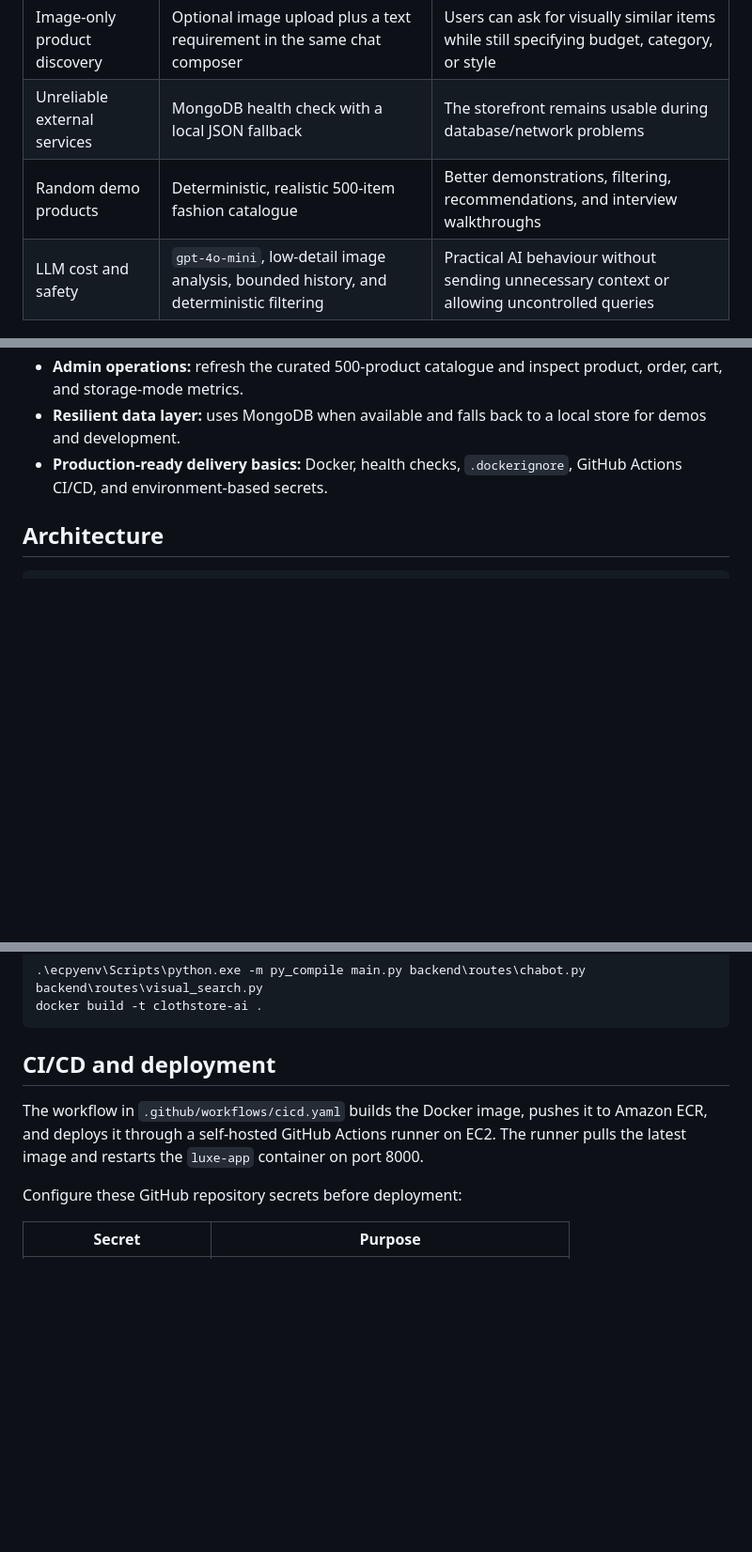
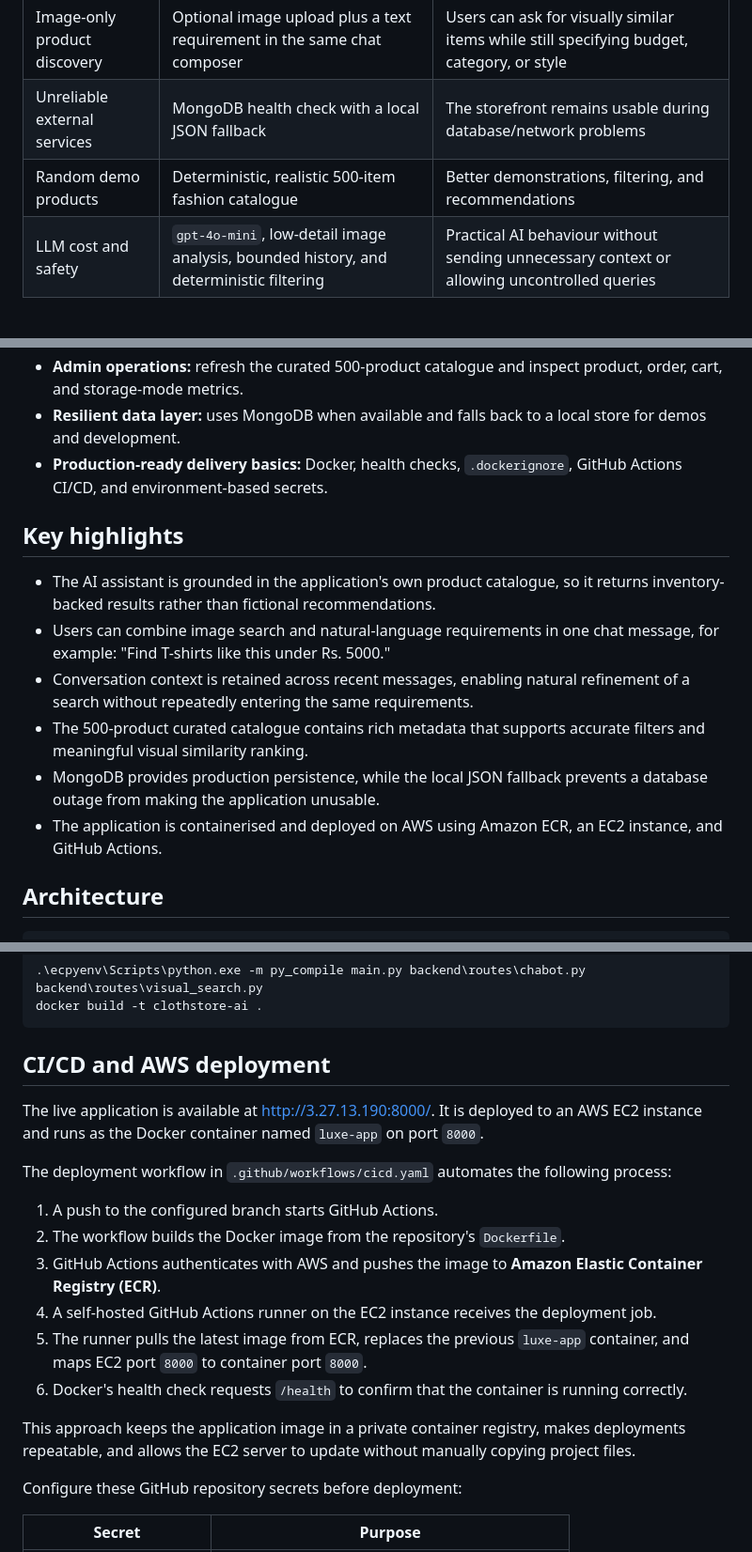
Before and after one commit to TarunG1122/Ecommerce_Pydantic_AI, a Markdown page: README.md, 3 parts joined by grey strips. Shown at 94% size. GitHub-like rendering; blank space fills up the shorter version.

````diff
--- a/README.md
+++ b/README.md
@@ -12,7 +14,7 @@ It is designed to demonstrate more than a chatbot: the assistant understands sho
 | Multi-turn shopping requests | Recent conversation history is passed with each chat request | A user can say "red dress", then "under Rs. 3000" without repeating the colour or item |
 | Image-only product discovery | Optional image upload plus a text requirement in the same chat composer | Users can ask for visually similar items while still specifying budget, category, or style |
 | Unreliable external services | MongoDB health check with a local JSON fallback | The storefront remains usable during database/network problems |
-| Random demo products | Deterministic, realistic 500-item fashion catalogue | Better demonstrations, filtering, recommendations, and interview walkthroughs |
+| Random demo products | Deterministic, realistic 500-item fashion catalogue | Better demonstrations, filtering, and recommendations |
 | LLM cost and safety | `gpt-4o-mini`, low-detail image analysis, bounded history, and deterministic filtering | Practical AI behaviour without sending unnecessary context or allowing uncontrolled queries |
 
 ## Key capabilities
@@ -25,6 +27,15 @@ It is designed to demonstrate more than a chatbot: the assistant understands sho
 - **Admin operations:** refresh the curated 500-product catalogue and inspect product, order, cart, and storage-mode metrics.
 - **Resilient data layer:** uses MongoDB when available and falls back to a local store for demos and development.
 - **Production-ready delivery basics:** Docker, health checks, `.dockerignore`, GitHub Actions CI/CD, and environment-based secrets.
+
+## Key highlights
+
+- The AI assistant is grounded in the application's own product catalogue, so it returns inventory-backed results rather than fictional recommendations.
+- Users can combine image search and natural-language requirements in one chat message, for example: "Find T-shirts like this under Rs. 5000."
+- Conversation context is retained across recent messages, enabling natural refinement of a search without repeatedly entering the same requirements.
+- The 500-product curated catalogue contains rich metadata that supports accurate filters and meaningful visual similarity ranking.
+- MongoDB provides production persistence, while the local JSON fallback prevents a database outage from making the application unusable.
+- The application is containerised and deployed on AWS using Amazon ECR, an EC2 instance, and GitHub Actions.
 
 ## Architecture
 
@@ -198,9 +209,20 @@ Useful additional checks:
 docker build -t clothstore-ai .
 ```
 
-## CI/CD and deployment
+## CI/CD and AWS deployment
 
-The workflow in `.github/workflows/cicd.yaml` builds the Docker image, pushes it to Amazon ECR, and deploys it through a self-hosted GitHub Actions runner on EC2. The runner pulls the latest image and restarts the `luxe-app` container on port 8000.
+The live application is available at [http://3.27.13.190:8000/](http://3.27.13.190:8000/). It is deployed to an AWS EC2 instance and runs as the Docker container named `luxe-app` on port `8000`.
+
+The deployment workflow in `.github/workflows/cicd.yaml` automates the following process:
+
+1. A push to the configured branch starts GitHub Actions.
+2. The workflow builds the Docker image from the repository's `Dockerfile`.
+3. GitHub Actions authenticates with AWS and pushes the image to **Amazon Elastic Container Registry (ECR)**.
+4. A self-hosted GitHub Actions runner on the EC2 instance receives the deployment job.
+5. The runner pulls the latest image from ECR, replaces the previous `luxe-app` container, and maps EC2 port `8000` to container port `8000`.
+6. Docker's health check requests `/health` to confirm that the container is running correctly.
+
+This approach keeps the application image in a private container registry, makes deployments repeatable, and allows the EC2 server to update without manually copying project files.
 
 Configure these GitHub repository secrets before deployment:
 
````
Also changed, not shown: other parts of README.md (+3 -26 lines).
